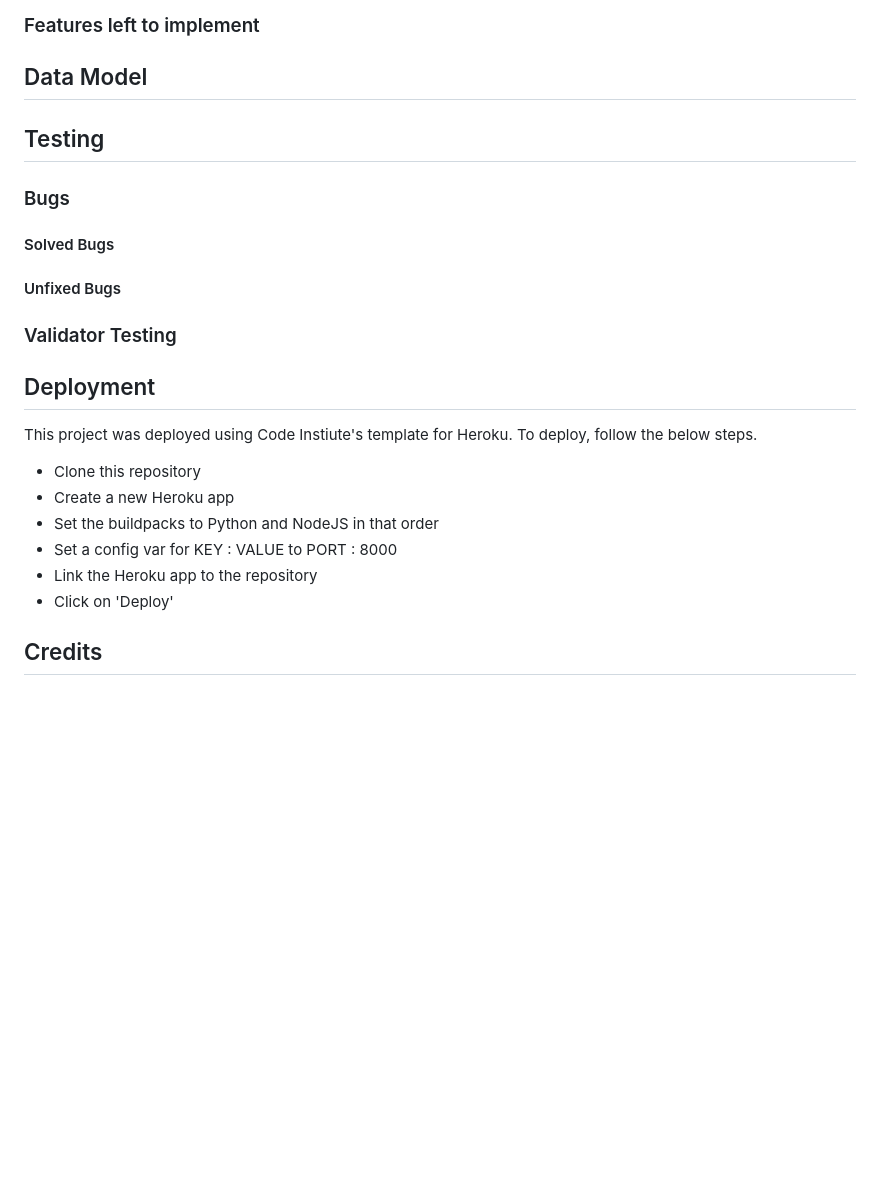
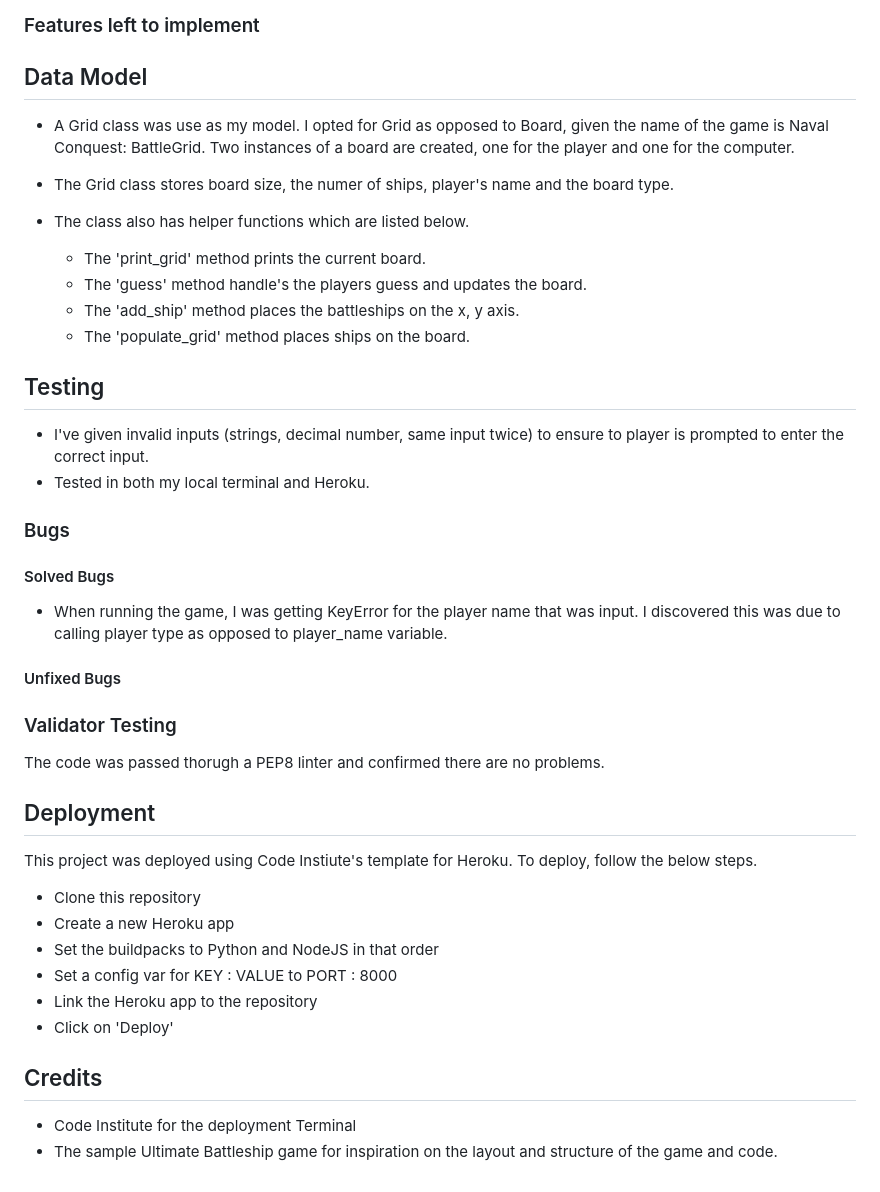
Before and after one commit to Hugh1996/naval-conquest, a Markdown page: README.md, the part around the change. Drawn GitHub-style; blank space fills up the shorter version.

Commit message:
docs: Add to README

```diff
--- a/README.md
+++ b/README.md
@@ -76,15 +76,33 @@ Each individual battleship is confined to a single square on the game board.
 
 ## Data Model
 
+- A Grid class was use as my model. I opted for Grid as opposed to Board, given the name of the game is Naval Conquest: BattleGrid. Two instances of a board are created, one for the player and one for the computer.
+
+- The Grid class stores board size, the numer of ships, player's name and the board type.
+
+- The class also has helper functions which are listed below.
+
+  - The 'print_grid' method prints the current board.
+  - The 'guess' method handle's the players guess and updates the board.
+  - The 'add_ship' method places the battleships on the x, y axis.
+  - The 'populate_grid' method places ships on the board.
+
 ## Testing
+
+ - I've given invalid inputs (strings, decimal number, same input twice) to ensure to player is prompted to enter the correct input.
+ - Tested in both my local terminal and Heroku.
 
 ### Bugs
 
 #### Solved Bugs
 
+ - When running the game, I was getting KeyError for the player name that was input. I discovered this was due to calling player type as opposed to player_name variable.
+
 #### Unfixed Bugs
 
 ### Validator Testing
+
+The code was passed thorugh a PEP8 linter and confirmed there are no problems.
 
 ## Deployment
 
@@ -98,3 +116,6 @@ This project was deployed using Code Instiute's template for Heroku. To deploy,
 - Click on 'Deploy'
 
 ## Credits
+
+- Code Institute for the deployment Terminal
+- The sample Ultimate Battleship game for inspiration on the layout and structure of the game and code.
```
